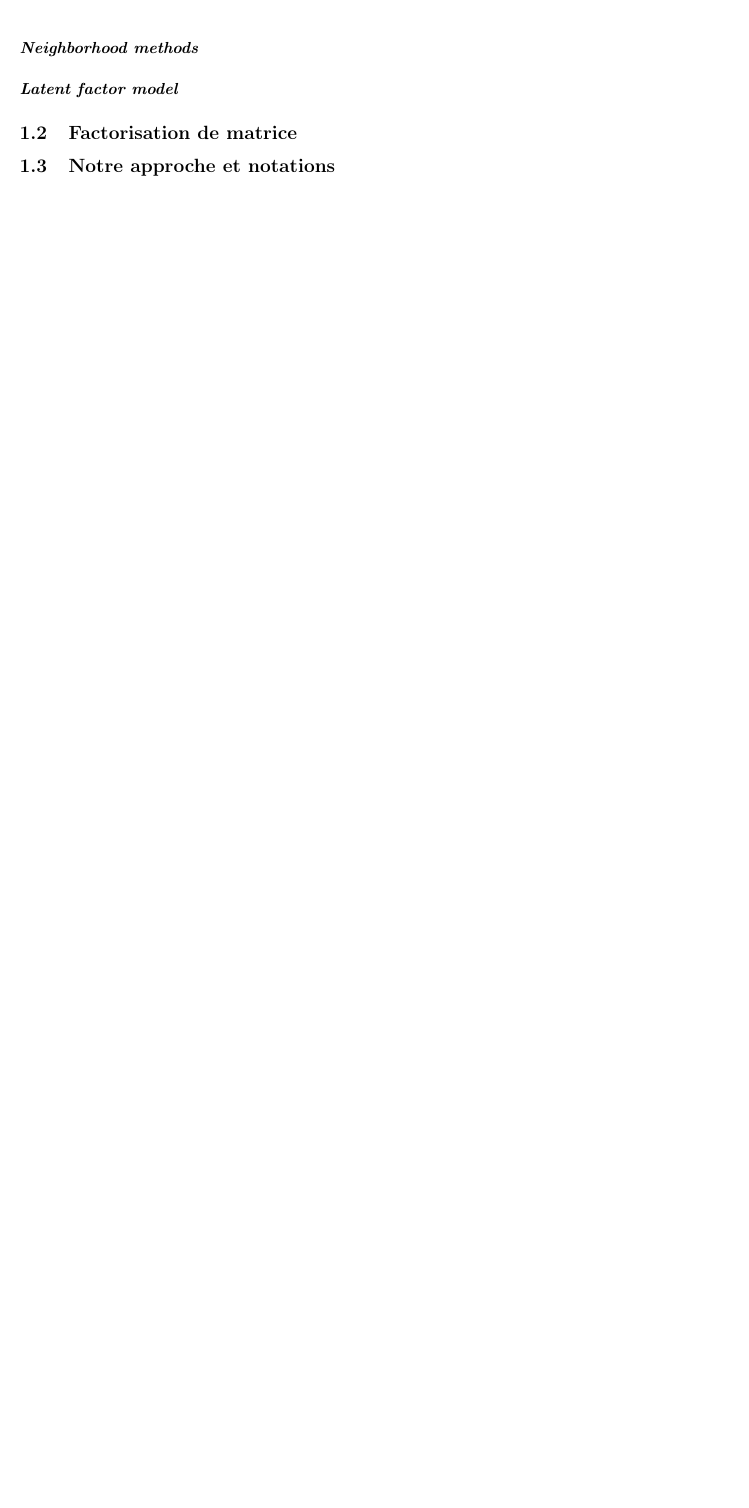
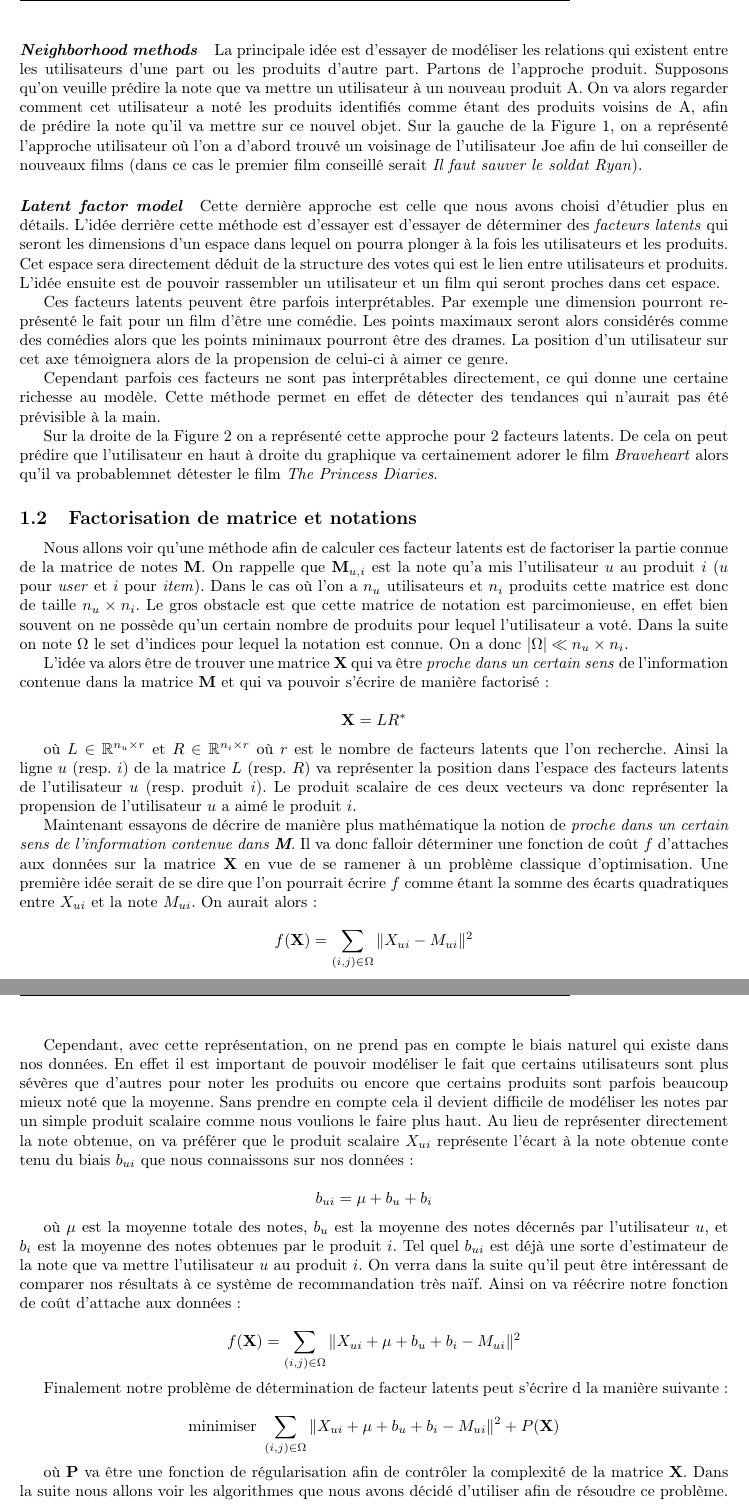
Before and after one commit to jalayrac/Projet_MDI343, a LaTeX document (rapport/MDI_343_Projet.tex): part of page 4 of 4 before the commit and two parts of pages 4 and 5 of 5 after it, the two joined at a grey line, cut at the place of the change, the shorter picture padded with empty space. The pictures show the PDF file rapport/MDI_343_Projet.pdf that the author committed with the source.

Commit message:
Rapport premiere partie finie

```diff
--- a/rapport/MDI_343_Projet.tex
+++ b/rapport/MDI_343_Projet.tex
@@ -84,20 +84,45 @@ Dans ce contexte de \textit{collaborative filtering} il existe à nouveau deux p
 
 \paragraph{\textit{Neighborhood methods}}
 
-
-
+La principale idée est d'essayer de modéliser les relations qui existent entre les utilisateurs d'une part ou les produits d'autre part. Partons de l'approche produit. Supposons qu'on veuille prédire la note que va mettre un utilisateur à un nouveau produit A. On va alors regarder comment cet utilisateur a noté les produits identifiés comme étant des produits voisins de A, afin de prédire la note qu'il va mettre sur ce nouvel objet. Sur la gauche de la Figure \ref{nmet}, on a représenté l'approche utilisateur où l'on a d'abord trouvé un voisinage de l'utilisateur Joe afin de lui conseiller de nouveaux films (dans ce cas le premier film conseillé serait \textit{Il faut sauver le soldat Ryan}).
 
 \paragraph{\textit{Latent factor model}}
 
-\subsection{Factorisation de matrice}
+Cette dernière approche est celle que nous avons choisi d'étudier plus en détails. L'idée derrière cette méthode est d'essayer est d'essayer de déterminer des \textit{facteurs latents} qui seront les dimensions d'un espace dans lequel on pourra plonger à la fois les utilisateurs et les produits. Cet espace sera directement déduit de la structure des votes qui est le lien entre utilisateurs et produits. L'idée ensuite est de pouvoir rassembler un utilisateur et un film qui seront proches dans cet espace.
 
-\subsection{Notre approche et notations}
+Ces facteurs latents peuvent être parfois interprétables. Par exemple une dimension pourront représenté le fait pour un film d'être une comédie. Les points maximaux seront alors considérés comme des comédies alors que les points minimaux pourront être des drames. La position d'un utilisateur sur cet axe témoignera alors de la propension de celui-ci à aimer ce genre.
 
-%% partie JB
-%
+Cependant parfois ces facteurs ne sont pas interprétables directement, ce qui donne une certaine richesse au modèle. Cette méthode permet en effet de détecter des tendances qui n'aurait pas été prévisible à la main.
 
+Sur la droite de la Figure 2 on a représenté cette approche pour 2 facteurs latents. De cela on peut prédire que l'utilisateur en haut à droite du graphique va certainement adorer le film \textit{Braveheart} alors qu'il va probablemnet détester le film \textit{The Princess Diaries}.
 
+\subsection{Factorisation de matrice et notations}
 
+Nous allons voir qu'une méthode afin de calculer ces facteur latents est de factoriser la partie connue de la matrice de notes $\textbf{M}$. On rappelle que $\textbf{M}_{u,i}$ est la note qu'a mis l'utilisateur $u$ au produit $i$ ($u$ pour \textit{user} et $i$ pour \textit{item}). Dans le cas où l'on a $n_u$ utilisateurs et $n_i$ produits cette matrice est donc de taille $n_u\times n_i$. Le gros obstacle est que cette matrice de notation est parcimonieuse, en effet bien souvent on ne possède qu'un certain nombre de produits pour lequel l'utilisateur a voté. Dans la suite on note $\Omega$ le set d'indices pour lequel la notation est connue. On a donc $|\Omega|\ll n_u\times n_i$.
+
+L'idée va alors être de trouver une matrice $\textbf{X}$ qui va être \textit{proche dans un certain sens} de l'information contenue dans la matrice $\textbf{M}$ et qui va pouvoir s'écrire de manière factorisé :
+
+$$ \textbf{X} = LR^* $$
+
+où $L \in \mathbb{R}^{n_u\times r}$ et $R \in \mathbb{R}^{n_i\times r}$ où $r$ est le nombre de facteurs latents que l'on recherche. Ainsi la ligne $u$ (resp. $i$) de la matrice $L$ (resp. $R$) va représenter la position dans l'espace des facteurs latents de l'utilisateur $u$ (resp. produit $i$). Le produit scalaire de ces deux vecteurs va donc représenter la propension de l'utilisateur $u$ a aimé le produit $i$.
+
+Maintenant essayons de décrire de manière plus mathématique la notion de \textit{proche dans un certain sens de l'information contenue dans $\textbf{M}$}. Il va donc falloir déterminer une fonction de coût $f$ d'attaches aux données sur la matrice $\textbf{X}$ en vue de se ramener à un problème classique d'optimisation. Une première idée serait de se dire que l'on pourrait écrire $f$ comme étant la somme des écarts quadratiques entre $X_{ui}$ et la note $M_{ui}$. On aurait alors :
+
+$$ f(\textbf{X}) = \sum_{(i,j)\in\Omega}\Vert X_{ui}-M_{ui} \Vert^2 $$
+
+Cependant, avec cette représentation, on ne prend pas en compte le biais naturel qui existe dans nos données. En effet il est important de pouvoir modéliser le fait que certains utilisateurs sont plus sévères que d'autres pour noter les produits ou encore que certains produits sont parfois beaucoup mieux noté que la moyenne. Sans prendre en compte cela il devient difficile de modéliser les notes par un simple produit scalaire comme nous voulions le faire plus haut. Au lieu de représenter directement la note obtenue, on va préférer que le produit scalaire $X_{ui}$ représente l'écart à la note obtenue conte tenu du biais $b_{ui}$ que nous connaissons sur nos données :
+
+$$b_{ui} = \mu + b_u  + b_i $$
+
+où $\mu$ est la moyenne totale des notes, $b_u$ est la moyenne des notes décernés par l'utilisateur $u$, et $b_i$ est la moyenne des notes obtenues par le produit $i$. Tel quel $b_{ui}$ est déjà une sorte d'estimateur de la note que va mettre l'utilisateur $u$ au produit $i$. On verra dans la suite qu'il peut être intéressant de comparer nos résultats à ce système de recommandation très naïf. Ainsi on va réécrire notre fonction de coût d'attache aux données:
+
+$$ f(\textbf{X}) = \sum_{(i,j)\in\Omega}\Vert X_{ui}+\mu + b_u  + b_i-M_{ui} \Vert^2 $$
+
+Finalement notre problème de détermination de facteur latents peut s'écrire d la manière suivante :
+
+$$ \text{minimiser } \sum_{(i,j)\in\Omega}\Vert X_{ui}+\mu + b_u  + b_i-M_{ui} \Vert^2 + P(\textbf{X}) $$
+
+où \textbf{P} va être une fonction de régularisation afin de contrôler la complexité de la matrice $\textbf{X}$. Dans la suite nous allons voir les algorithmes que nous avons décidé d'utiliser afin de résoudre ce problème.
 
 \section{Algorithmes}
 
```
Also changed, not shown: rapport/MDI_343_Projet.pdf, 3 other files.
